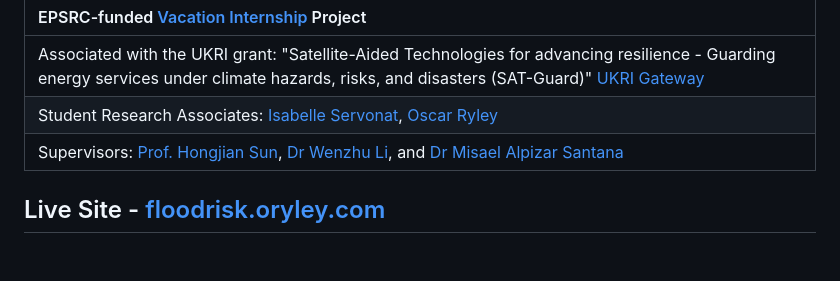
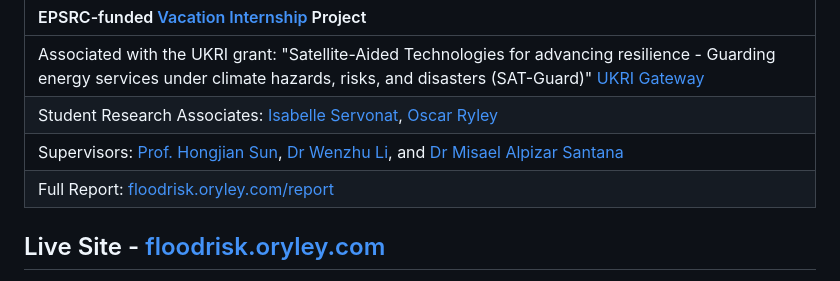
Before and after one commit to Oscar-Ryley/Flood-Risk, a Markdown page: README.md, the part around the change. GitHub-like rendering; blank space fills up the shorter version.

Commit message:
fix: Update Report
Also added Report link to top of README.md

```diff
--- a/README.md
+++ b/README.md
@@ -7,6 +7,7 @@
 | Associated with the UKRI grant: "Satellite-Aided Technologies for advancing resilience - Guarding energy services under climate hazards, risks, and disasters (SAT-Guard)" [UKRI Gateway](https://gtr.ukri.org/projects?ref=MR%2FZ50578X%2F1) |
 | Student Research Associates: [Isabelle Servonat][servonat], [Oscar Ryley][ryley] |
 | Supervisors: [Prof. Hongjian Sun][sun], [Dr Wenzhu Li][li], and [Dr Misael Alpizar Santana][santana] |
+| Full Report: [floodrisk.oryley.com/report](https://floodrisk.oryley.com/report) |
 
 [servonat]: https://www.linkedin.com/in/isabelleservonat/
 [ryley]: https://oryley.com/#project-flood-risk
```
